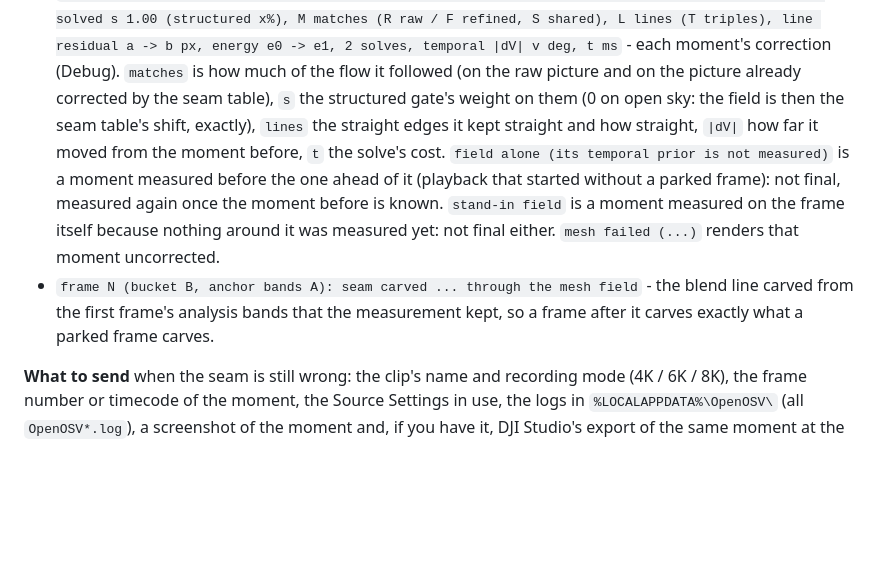
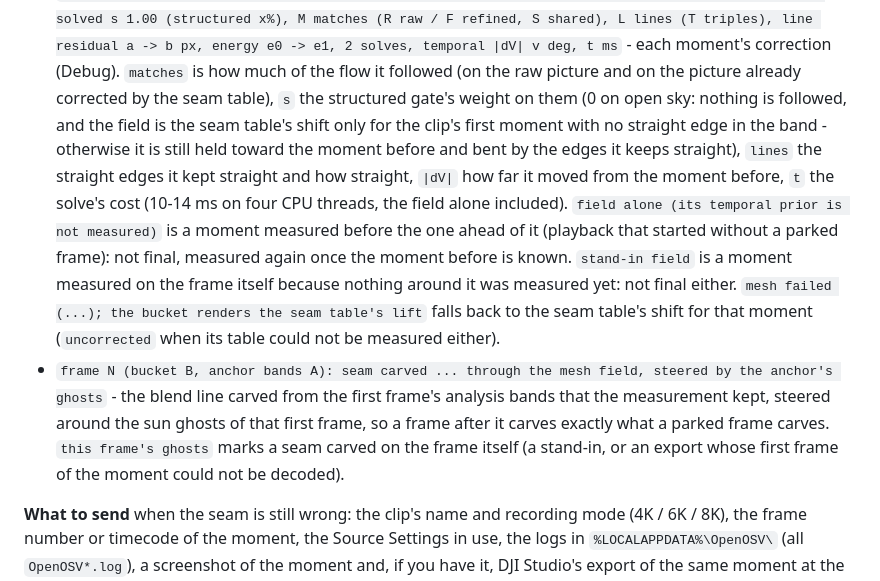
Before and after one commit to Kemerd/OpenOSV, a Markdown page: docs/PREMIERE.md, the part around the change. GitHub-like rendering; blank space fills up the shorter version.

```diff
--- a/docs/PREMIERE.md
+++ b/docs/PREMIERE.md
@@ -2603,19 +2603,27 @@ lines):
   px, energy e0 -> e1, 2 solves, temporal |dV| v deg, t ms` - each moment's
   correction (Debug). `matches` is how much of the flow it followed (on the
   raw picture and on the picture already corrected by the seam table), `s`
-  the structured gate's weight on them (0 on open sky: the field is then
-  the seam table's shift, exactly), `lines` the straight edges it kept
-  straight and how straight, `|dV|` how far it moved from the moment
-  before, `t` the solve's cost. `field alone (its temporal prior is not
-  measured)` is a moment measured before the one ahead of it (playback that
-  started without a parked frame): not final, measured again once the
-  moment before is known. `stand-in field` is a moment measured on the
-  frame itself because nothing around it was measured yet: not final
-  either. `mesh failed (...)` renders that moment uncorrected.
+  the structured gate's weight on them (0 on open sky: nothing is
+  followed, and the field is the seam table's shift only for the clip's
+  first moment with no straight edge in the band - otherwise it is still
+  held toward the moment before and bent by the edges it keeps straight),
+  `lines` the straight edges it kept straight and how straight, `|dV|` how
+  far it moved from the moment before, `t` the solve's cost (10-14 ms on
+  four CPU threads, the field alone included). `field alone (its temporal
+  prior is not measured)` is a moment measured before the one ahead of it
+  (playback that started without a parked frame): not final, measured
+  again once the moment before is known. `stand-in field` is a moment
+  measured on the frame itself because nothing around it was measured yet:
+  not final either. `mesh failed (...); the bucket renders the seam table's
+  lift` falls back to the seam table's shift for that moment (`uncorrected`
+  when its table could not be measured either).
 * `frame N (bucket B, anchor bands A): seam carved ... through the mesh
-  field` - the blend line carved from the first frame's analysis bands that
-  the measurement kept, so a frame after it carves exactly what a parked
-  frame carves.
+  field, steered by the anchor's ghosts` - the blend line carved from the
+  first frame's analysis bands that the measurement kept, steered around
+  the sun ghosts of that first frame, so a frame after it carves exactly
+  what a parked frame carves. `this frame's ghosts` marks a seam carved on
+  the frame itself (a stand-in, or an export whose first frame of the
+  moment could not be decoded).
 
 **What to send** when the seam is still wrong: the clip's name and recording
 mode (4K / 6K / 8K), the frame number or timecode of the moment, the Source
```
Also changed, not shown: CHANGELOG.md (+43 -22 lines).
